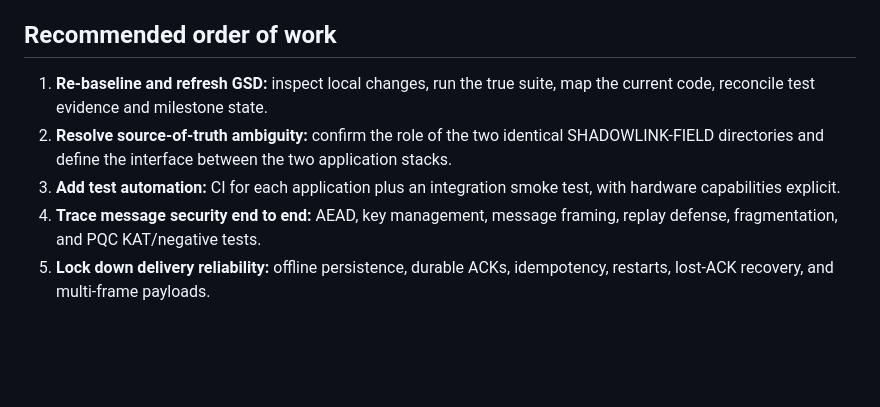
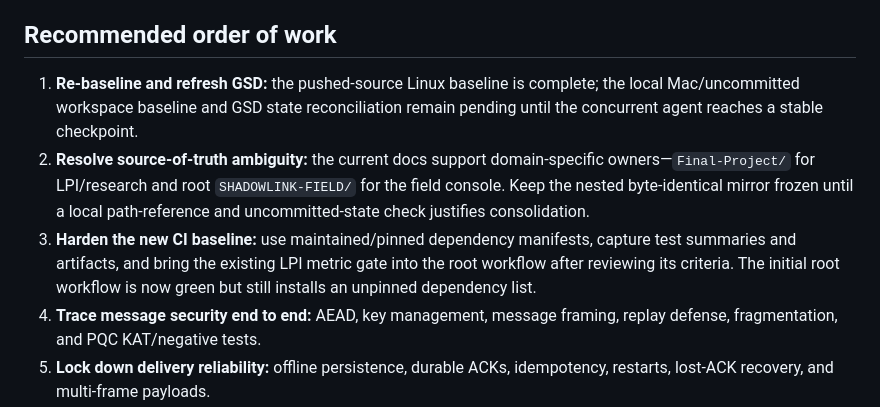
Before and after one commit to PriyalSingh23/PROJECT-ASTRA-, a Markdown page: docs/audits/ASTRA_REMOTE_REPOSITORY_AUDIT_2026-10-23.md, the part around the change. Drawn GitHub-style; blank space fills up the shorter version.

Commit message:
docs(astra): distinguish remote and local baseline gates

```diff
--- a/docs/audits/ASTRA_REMOTE_REPOSITORY_AUDIT_2026-10-23.md
+++ b/docs/audits/ASTRA_REMOTE_REPOSITORY_AUDIT_2026-10-23.md
@@ -119,9 +119,9 @@ The root inventory artifact is uploaded as `astra-baseline-inventory` on the wor
 
 ## Recommended order of work
 
-1. **Re-baseline and refresh GSD:** inspect local changes, run the true suite, map the current code, reconcile test evidence and milestone state.
-2. **Resolve source-of-truth ambiguity:** confirm the role of the two identical SHADOWLINK-FIELD directories and define the interface between the two application stacks.
-3. **Add test automation:** CI for each application plus an integration smoke test, with hardware capabilities explicit.
+1. **Re-baseline and refresh GSD:** the pushed-source Linux baseline is complete; the local Mac/uncommitted workspace baseline and GSD state reconciliation remain pending until the concurrent agent reaches a stable checkpoint.
+2. **Resolve source-of-truth ambiguity:** the current docs support domain-specific owners—`Final-Project/` for LPI/research and root `SHADOWLINK-FIELD/` for the field console. Keep the nested byte-identical mirror frozen until a local path-reference and uncommitted-state check justifies consolidation.
+3. **Harden the new CI baseline:** use maintained/pinned dependency manifests, capture test summaries and artifacts, and bring the existing LPI metric gate into the root workflow after reviewing its criteria. The initial root workflow is now green but still installs an unpinned dependency list.
 4. **Trace message security end to end:** AEAD, key management, message framing, replay defense, fragmentation, and PQC KAT/negative tests.
 5. **Lock down delivery reliability:** offline persistence, durable ACKs, idempotency, restarts, lost-ACK recovery, and multi-frame payloads.
 6. **Benchmark PHY improvements:** conventional baseline first; then synchronization/channel/FEC comparisons and CGAN/CNN changes only when held-out tests show a benefit.
```
Also changed, not shown: docs/plans/ASTRA_REINTEGRATION_GSD_PLAN.md (+2 -0 lines).
